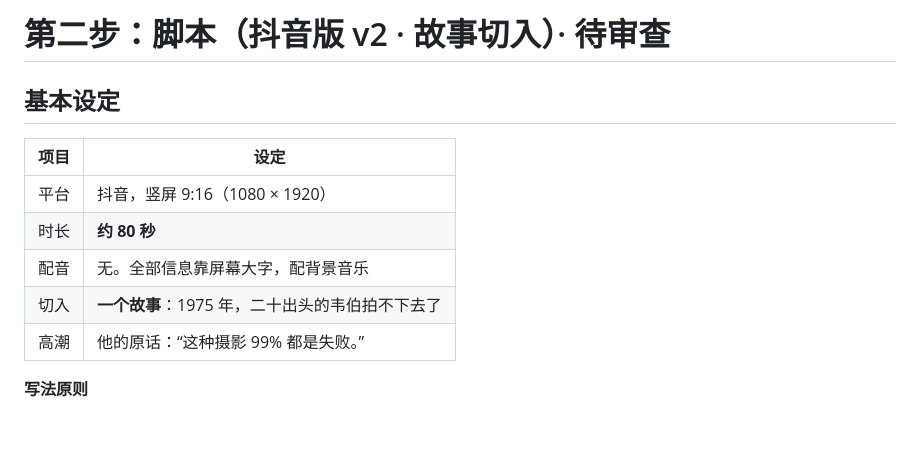
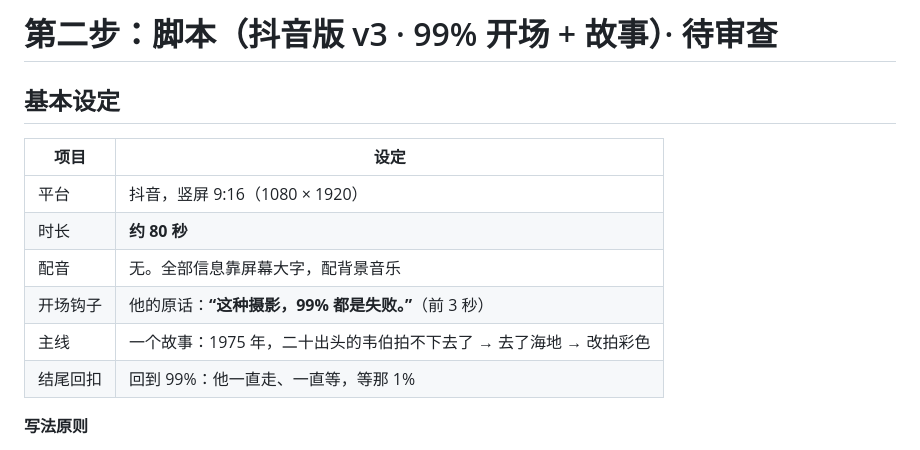
Before and after one commit to findmover/alex, a Markdown page: docs/02-脚本.md, the part around one of its changes. GitHub-like rendering; blank space fills up the shorter version.

```diff
--- a/docs/02-脚本.md
+++ b/docs/02-脚本.md
@@ -1,4 +1,4 @@
-# 第二步：脚本（抖音版 v2 · 故事切入）· 待审查
+# 第二步：脚本（抖音版 v3 · 99% 开场 + 故事）· 待审查
 
 ## 基本设定
 
@@ -7,8 +7,9 @@
 | 平台 | 抖音，竖屏 9:16（1080 × 1920） |
 | 时长 | **约 80 秒** |
 | 配音 | 无。全部信息靠屏幕大字，配背景音乐 |
-| 切入 | **一个故事**：1975 年，二十出头的韦伯拍不下去了 |
-| 高潮 | 他的原话：“这种摄影 99% 都是失败。” |
+| 开场钩子 | 他的原话：**“这种摄影，99% 都是失败。”**（前 3 秒） |
+| 主线 | 一个故事：1975 年，二十出头的韦伯拍不下去了 → 去了海地 → 改拍彩色 |
+| 结尾回扣 | 回到 99%：他一直走、一直等，等那 1% |
 
 **写法原则**
 - 每屏一句，尽量不超过 14 个字，停留 2~4 秒。
```
Also changed, not shown: other parts of docs/02-脚本.md (+26 -26 lines).
